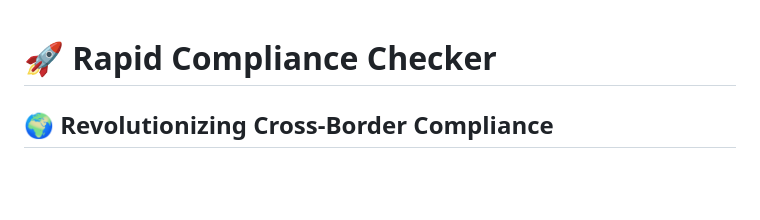
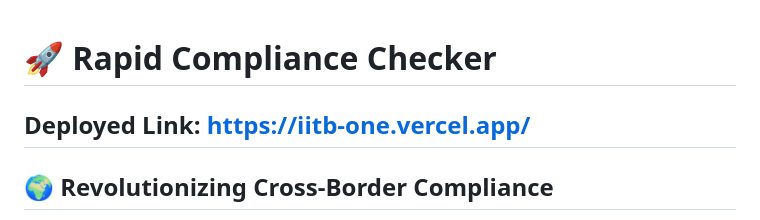
Before and after one commit to vvinayakkk/Logithon_IITB_Hackathon, a Markdown page: README.md, the part around the change. Rendered like a GitHub page; blank space fills up the shorter version.

```diff
--- a/README.md
+++ b/README.md
@@ -1,5 +1,5 @@
 # 🚀 Rapid Compliance Checker
-
+## Deployed Link: https://iitb-one.vercel.app/
 ## 🌍 Revolutionizing Cross-Border Compliance
 
 **Imagine a world where international shipments are seamless, with zero compliance guesswork.** Our **AI-powered Rapid Compliance Checker** automates and simplifies compliance checks, ensuring accuracy, efficiency, and regulatory adherence.
```
